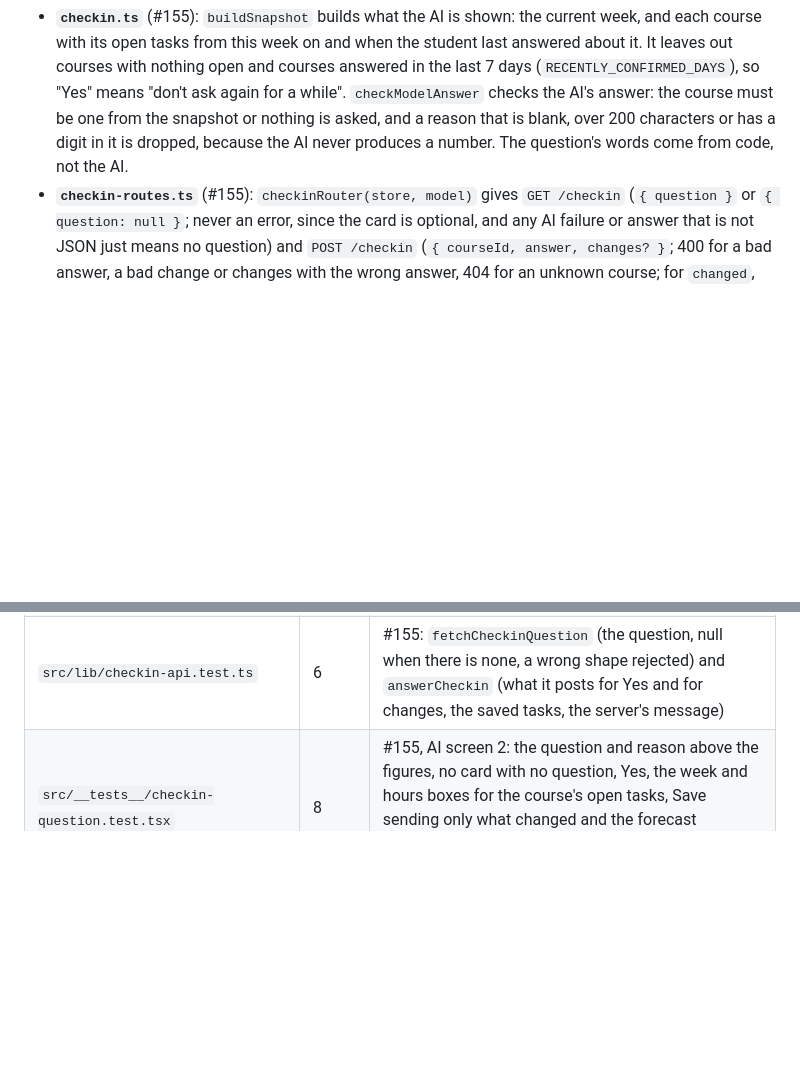
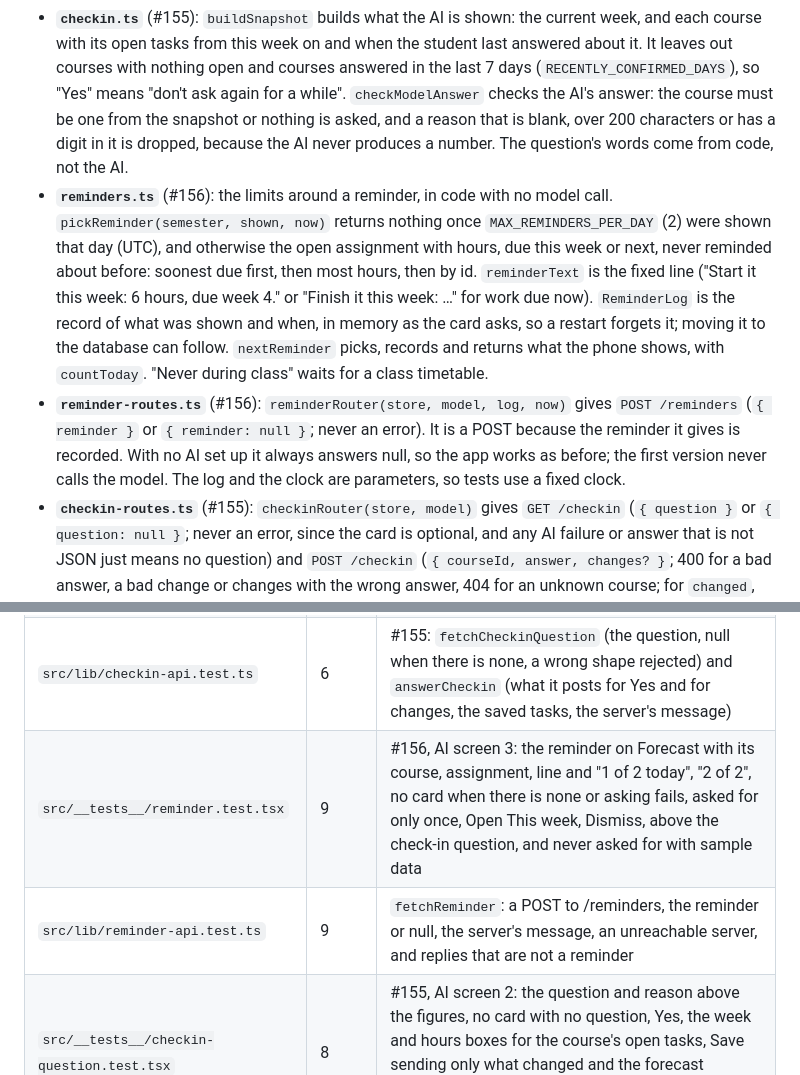
Before and after one commit to Tysonbb9/GroupB, a Markdown page: docs/CODE.md, 2 parts joined by grey strips. Drawn GitHub-style; blank space fills up the shorter version.

```diff
--- a/docs/CODE.md
+++ b/docs/CODE.md
@@ -470,6 +476,8 @@ One module talks to a language model, and everything else goes through it, so te
 The weights and policies are returned but not saved yet (#144). The reminder (#156) will build on `ModelClient` too.
 
 - **`checkin.ts`** (#155): `buildSnapshot` builds what the AI is shown: the current week, and each course with its open tasks from this week on and when the student last answered about it. It leaves out courses with nothing open and courses answered in the last 7 days (`RECENTLY_CONFIRMED_DAYS`), so "Yes" means "don't ask again for a while". `checkModelAnswer` checks the AI's answer: the course must be one from the snapshot or nothing is asked, and a reason that is blank, over 200 characters or has a digit in it is dropped, because the AI never produces a number. The question's words come from code, not the AI.
+- **`reminders.ts`** (#156): the limits around a reminder, in code with no model call. `pickReminder(semester, shown, now)` returns nothing once `MAX_REMINDERS_PER_DAY` (2) were shown that day (UTC), and otherwise the open assignment with hours, due this week or next, never reminded about before: soonest due first, then most hours, then by id. `reminderText` is the fixed line ("Start it this week: 6 hours, due week 4." or "Finish it this week: …" for work due now). `ReminderLog` is the record of what was shown and when, in memory as the card asks, so a restart forgets it; moving it to the database can follow. `nextReminder` picks, records and returns what the phone shows, with `countToday`. "Never during class" waits for a class timetable.
+- **`reminder-routes.ts`** (#156): `reminderRouter(store, model, log, now)` gives `POST /reminders` (`{ reminder }` or `{ reminder: null }`; never an error). It is a POST because the reminder it gives is recorded. With no AI set up it always answers null, so the app works as before; the first version never calls the model. The log and the clock are parameters, so tests use a fixed clock.
 - **`checkin-routes.ts`** (#155): `checkinRouter(store, model)` gives `GET /checkin` (`{ question }` or `{ question: null }`; never an error, since the card is optional, and any AI failure or answer that is not JSON just means no question) and `POST /checkin` (`{ courseId, answer, changes? }`; 400 for a bad answer, a bad change or changes with the wrong answer, 404 for an unknown course; for `changed`, every change is checked before any is saved, then `store.updateTask` gets the new `dueWeek` and `estimatedHours`, and `store.saveCheckin` records the answer and its time). `app.ts` makes the model once with `createModelClient()` and hands the same one to `aiRouter` and `checkinRouter`.
 
 `updateTask` in both stores can now change `dueWeek` too, for the check-in's "Something changed". `PATCH /tasks/:id` does not send it, so that route is unchanged.
@@ -553,6 +561,8 @@ npx jest --watch              # while you work
 | `src/__tests__/weekly-capacity.test.tsx` | 15 | US-32: Change and the box with the current hours, the forecast and This week redrawn after Save (pill, wall, crunch, "/ 20 hrs"), refused values, nothing moving while typing, Cancel, saving on the server first, a failed save keeping the old hours, and the same hours not saved again |
 | `src/__tests__/hours-review.test.tsx` | 5 | US-23: the question appearing when a task is ticked done, sending the hours for the task's course and the thank-you, blank or impossible hours not sent, the server's message on a failure, Skip |
 | `src/lib/checkin-api.test.ts` | 6 | #155: `fetchCheckinQuestion` (the question, null when there is none, a wrong shape rejected) and `answerCheckin` (what it posts for Yes and for changes, the saved tasks, the server's message) |
+| `src/__tests__/reminder.test.tsx` | 9 | #156, AI screen 3: the reminder on Forecast with its course, assignment, line and "1 of 2 today", "2 of 2", no card when there is none or asking fails, asked for only once, Open This week, Dismiss, above the check-in question, and never asked for with sample data |
+| `src/lib/reminder-api.test.ts` | 9 | `fetchReminder`: a POST to /reminders, the reminder or null, the server's message, an unreachable server, and replies that are not a reminder |
 | `src/__tests__/checkin-question.test.tsx` | 8 | #155, AI screen 2: the question and reason above the figures, no card with no question, Yes, the week and hours boxes for the course's open tasks, Save sending only what changed and the forecast redrawing, a bad week refused, None of these, a failed save keeping the card |
 | `src/__tests__/marked-done.test.tsx` | 8 | US-45: the ticked task staying in place marked done with Undo and not yet in Completed, the hours question directly under it, the figures dropping straight away, moving to Completed on Skip and on Save then Close, Undo and the filled circle putting it back, and a second tick moving the first task on |
 
```
Also changed, not shown: other parts of docs/CODE.md (+8 -1 lines), docs/ui/screenshots/156-reminder.png (added).
